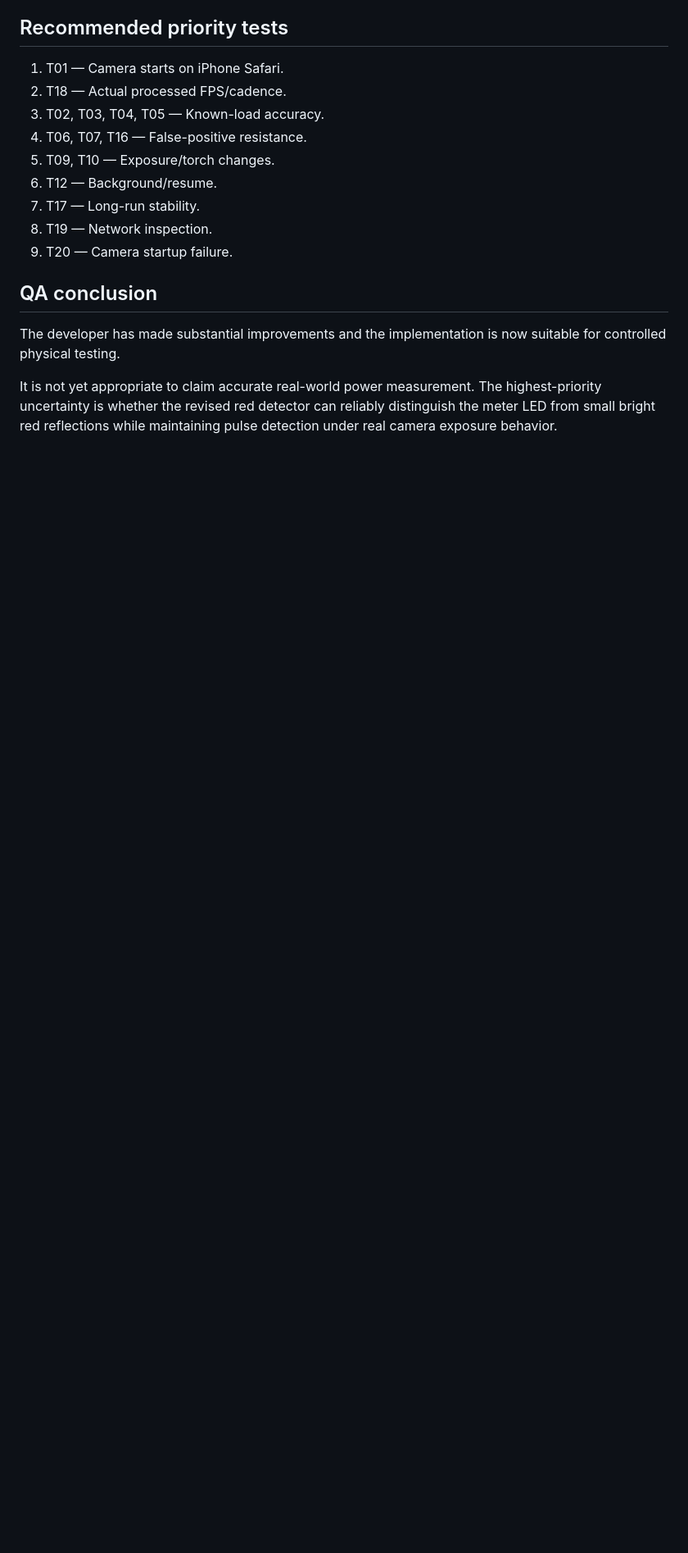
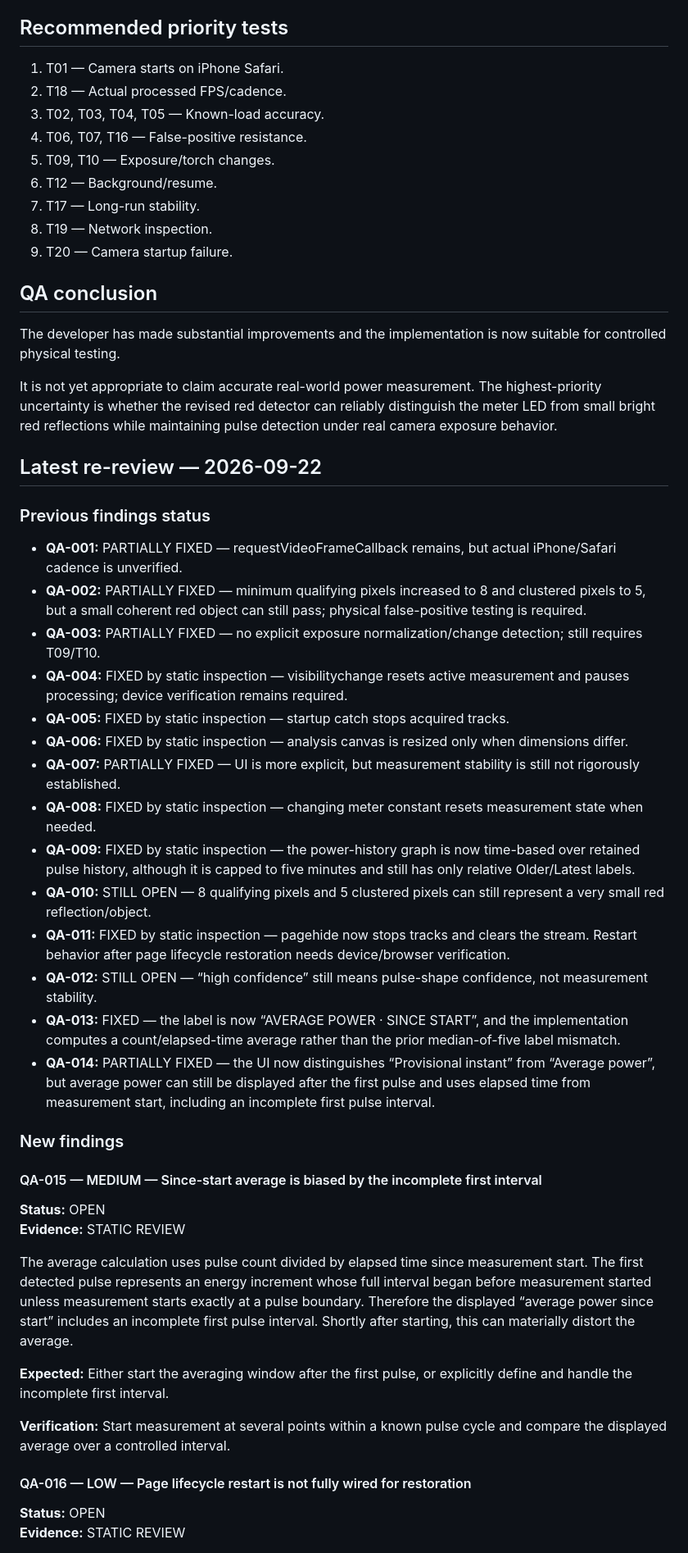
Before and after one commit to catatrifan/Meter-flash-detector, a Markdown page: qa/CURRENT_REVIEW.md, the part around one of its changes. Shown at 82% size. Rendered like a GitHub page; blank space fills up the shorter version.

Commit message:
qa: review latest build

```diff
--- a/qa/CURRENT_REVIEW.md
+++ b/qa/CURRENT_REVIEW.md
@@ -204,3 +204,39 @@ No physical iPhone/Safari + electricity-meter tests were available to this QA re
 The developer has made substantial improvements and the implementation is now suitable for controlled physical testing.
 
 It is not yet appropriate to claim accurate real-world power measurement. The highest-priority uncertainty is whether the revised red detector can reliably distinguish the meter LED from small bright red reflections while maintaining pulse detection under real camera exposure behavior.
+
+
+## Latest re-review — 2026-09-22
+
+### Previous findings status
+- **QA-001:** PARTIALLY FIXED — requestVideoFrameCallback remains, but actual iPhone/Safari cadence is unverified.
+- **QA-002:** PARTIALLY FIXED — minimum qualifying pixels increased to 8 and clustered pixels to 5, but a small coherent red object can still pass; physical false-positive testing is required.
+- **QA-003:** PARTIALLY FIXED — no explicit exposure normalization/change detection; still requires T09/T10.
+- **QA-004:** FIXED by static inspection — visibilitychange resets active measurement and pauses processing; device verification remains required.
+- **QA-005:** FIXED by static inspection — startup catch stops acquired tracks.
+- **QA-006:** FIXED by static inspection — analysis canvas is resized only when dimensions differ.
+- **QA-007:** PARTIALLY FIXED — UI is more explicit, but measurement stability is still not rigorously established.
+- **QA-008:** FIXED by static inspection — changing meter constant resets measurement state when needed.
+- **QA-009:** FIXED by static inspection — the power-history graph is now time-based over retained pulse history, although it is capped to five minutes and still has only relative Older/Latest labels.
+- **QA-010:** STILL OPEN — 8 qualifying pixels and 5 clustered pixels can still represent a very small red reflection/object.
+- **QA-011:** FIXED by static inspection — pagehide now stops tracks and clears the stream. Restart behavior after page lifecycle restoration needs device/browser verification.
+- **QA-012:** STILL OPEN — “high confidence” still means pulse-shape confidence, not measurement stability.
+- **QA-013:** FIXED — the label is now “AVERAGE POWER · SINCE START”, and the implementation computes a count/elapsed-time average rather than the prior median-of-five label mismatch.
+- **QA-014:** PARTIALLY FIXED — the UI now distinguishes “Provisional instant” from “Average power”, but average power can still be displayed after the first pulse and uses elapsed time from measurement start, including an incomplete first pulse interval.
+
+### New findings
+
+#### QA-015 — MEDIUM — Since-start average is biased by the incomplete first interval
+**Status:** OPEN
+**Evidence:** STATIC REVIEW
+
+The average calculation uses pulse count divided by elapsed time since measurement start. The first detected pulse represents an energy increment whose full interval began before measurement started unless measurement starts exactly at a pulse boundary. Therefore the displayed “average power since start” includes an incomplete first pulse interval. Shortly after starting, this can materially distort the average.
+
+**Expected:** Either start the averaging window after the first pulse, or explicitly define and handle the incomplete first interval.
+
+**Verification:** Start measurement at several points within a known pulse cycle and compare the displayed average over a controlled interval.
+
+#### QA-016 — LOW — Page lifecycle restart is not fully wired for restoration
+**Status:** OPEN
+**Evidence:** STATIC REVIEW
+
```
Also changed, not shown: other parts of qa/CURRENT_REVIEW.md (+10 -0 lines).
